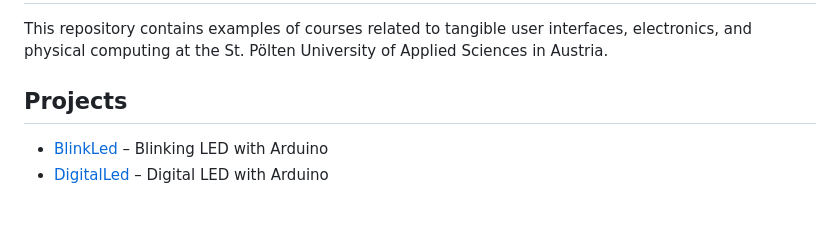
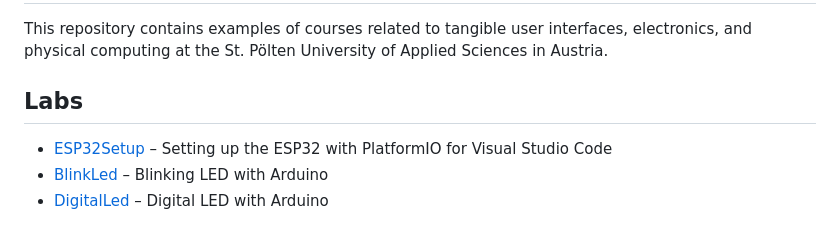
Before and after one commit to TEACPS/TEACPS, a Markdown page: README.md, the part around the change. GitHub-like rendering.

Commit message:
Add setup instructions

```diff
--- a/README.md
+++ b/README.md
@@ -2,7 +2,8 @@
 
 This repository contains examples of courses related to tangible user interfaces, electronics, and physical computing at the St. Pölten University of Applied Sciences in Austria.
 
-## Projects
+## Labs
 
+- [ESP32Setup](ESP32Setup/README.md) – Setting up the ESP32 with PlatformIO for Visual Studio Code
 - [BlinkLed](BlinkLed/README.md) – Blinking LED with Arduino
 - [DigitalLed](DigitalLed/README.md) – Digital LED with Arduino
```
Also changed, not shown: ESP32Setup/README.md (added, +102 -0 lines), ESP32Setup/media/boards-in-platformio.png (added), ESP32Setup/media/com-port-esp32.png (added), ESP32Setup/media/espressif32-platformio.png (added), ESP32Setup/media/vs-code-connected-devices.png (added), ESP32Setup/media/wemos-lolin-d32-pinout.jpg (added), ESP32Setup/media/wemos-lolin-d32-pro-pinout.jpg (added).
